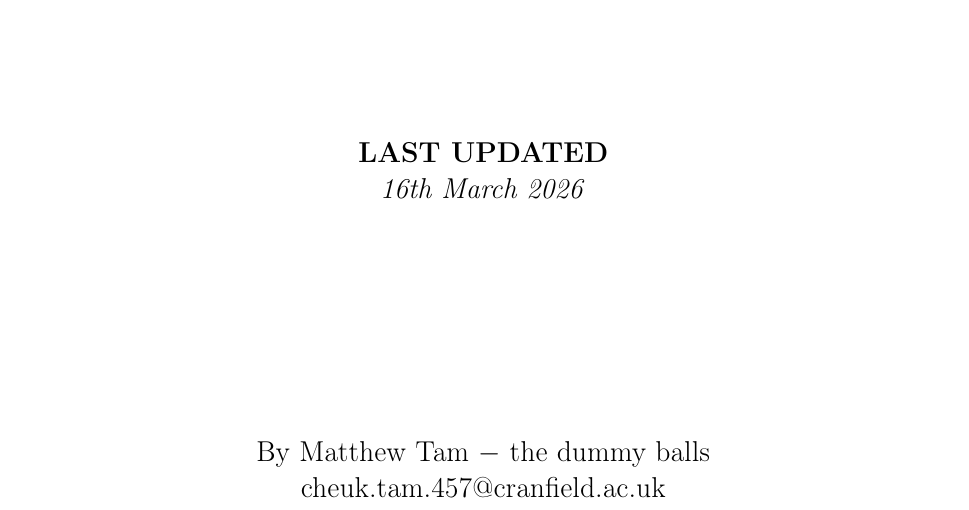
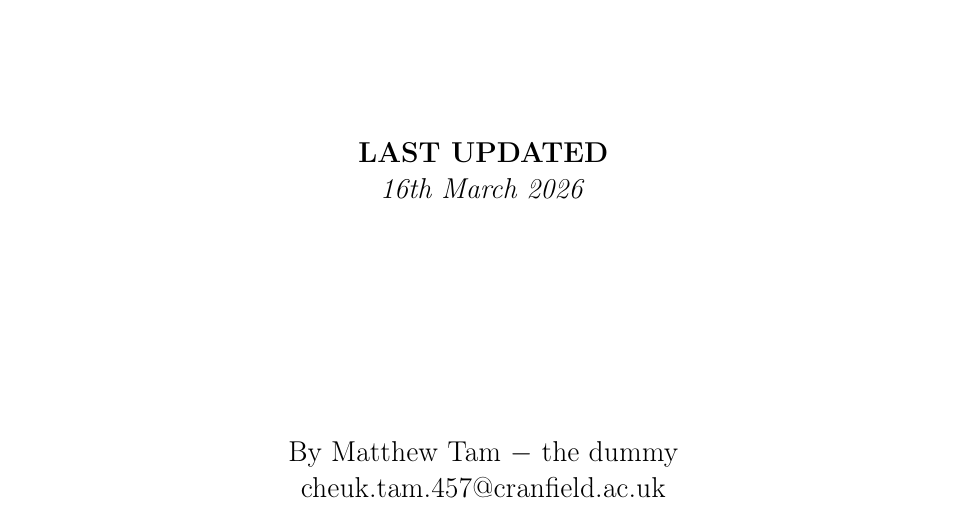
Before and after one commit to MatthewT0809/MAVPROXY_Tutorial, a LaTeX document (main.tex): part of page 1 of 66, cut so that both start at the same text. Compiled offline with pdfLaTeX.

Commit message:
normalised

```diff
--- a/main.tex
+++ b/main.tex
@@ -107,7 +107,7 @@
         \textit{16th March 2026}
 
        \vspace{4cm}
-      By Matthew Tam $-$ the dummy balls\\
+      By Matthew Tam $-$ the dummy \\
       cheuk.tam.457@cranfield.ac.uk \\
        \vspace{2cm}
       %In collaboration with Nura Efendic, Remy Labarre
```
Also changed, not shown: 1 other file.
